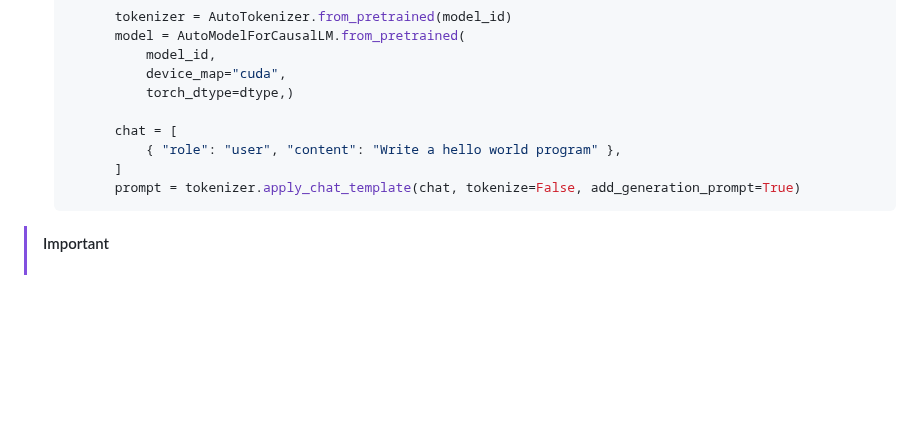
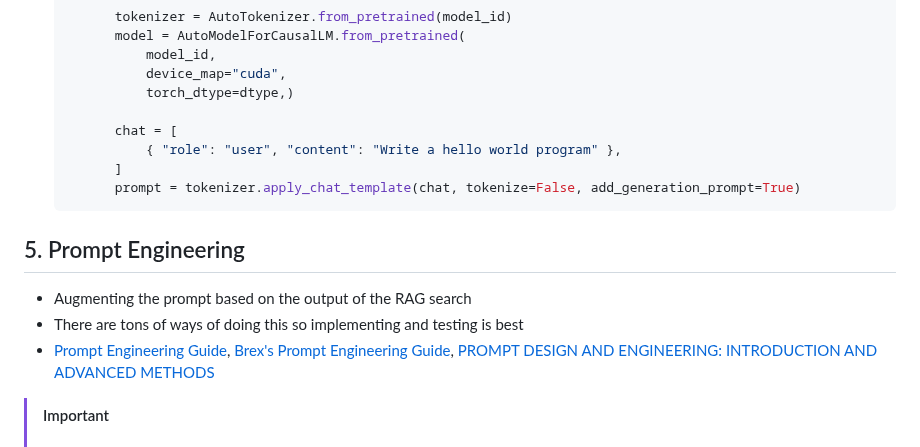
Before and after one commit to aidanandrews22/Simple-Website, a Markdown page: content/notes/note1720467342277.md, the part around the change. Drawn GitHub-style; blank space fills up the shorter version.

Commit message:
Update note: building RAG

````diff
--- a/content/notes/note1720467342277.md
+++ b/content/notes/note1720467342277.md
@@ -127,6 +127,11 @@
 		prompt = tokenizer.apply_chat_template(chat, tokenize=False, add_generation_prompt=True)
 	```
 
+## 5. Prompt Engineering
+- Augmenting the prompt based on the output of the RAG search
+- There are tons of ways of doing this so implementing and testing is best
+- [Prompt Engineering Guide](https://www.promptingguide.ai/), [Brex's Prompt Engineering Guide](https://github.com/brexhq/prompt-engineering), [PROMPT DESIGN AND ENGINEERING: INTRODUCTION AND ADVANCED METHODS](https://arxiv.org/pdf/2401.14423)
+
 > [!IMPORTANT]
 > # Tokens
 > 1: tokens are necessary for the embedding model since it can not work on infinite tokens
````
